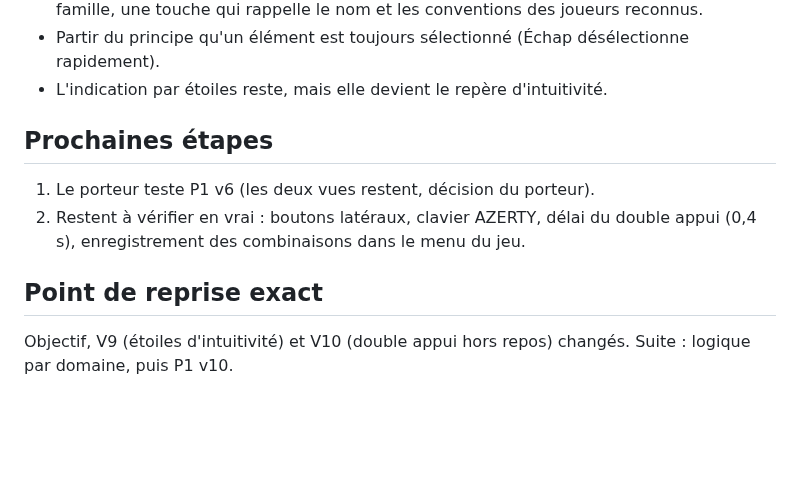
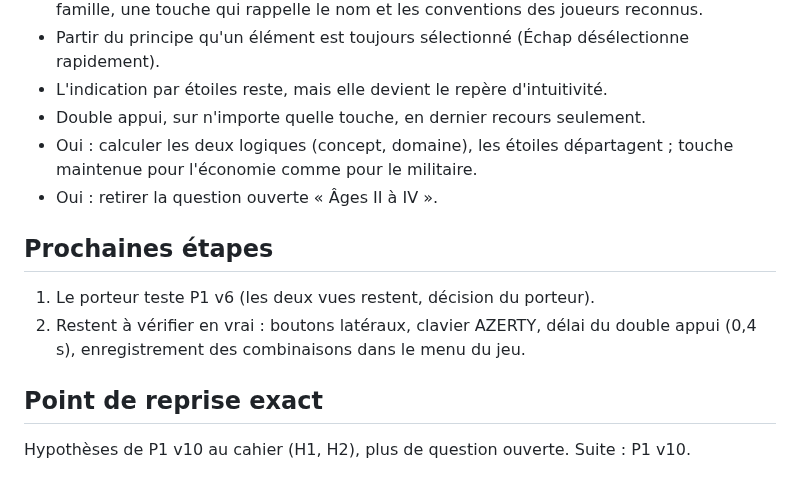
Before and after one commit to DorianLsl/Wolokeys, a Markdown page: PROJECT.md, the part around the change. Drawn GitHub-style; blank space fills up the shorter version.

Commit message:
docs: consigne les reponses avant P1 v10
Co-Authored-By: Claude Opus 5.5 <noreply@anthropic.com>
Claude-Session: https://claude.ai/code/session_011PJvmFe3miGJfpovM6SrZE

```diff
--- a/PROJECT.md
+++ b/PROJECT.md
@@ -192,6 +192,10 @@ suggestion visible, groupes adaptatifs par bloc (armée, bâtiments).
 - Partir du principe qu'un élément est toujours sélectionné (Échap
   désélectionne rapidement).
 - L'indication par étoiles reste, mais elle devient le repère d'intuitivité.
+- Double appui, sur n'importe quelle touche, en dernier recours seulement.
+- Oui : calculer les deux logiques (concept, domaine), les étoiles
+  départagent ; touche maintenue pour l'économie comme pour le militaire.
+- Oui : retirer la question ouverte « Âges II à IV ».
 
 ## Prochaines étapes
 1. Le porteur teste P1 v6 (les deux vues restent, décision du porteur).
@@ -199,4 +203,4 @@ suggestion visible, groupes adaptatifs par bloc (armée, bâtiments).
    double appui (0,4 s), enregistrement des combinaisons dans le menu du jeu.
 
 ## Point de reprise exact
-Objectif, V9 (étoiles d'intuitivité) et V10 (double appui hors repos) changés. Suite : logique par domaine, puis P1 v10.
+Hypothèses de P1 v10 au cahier (H1, H2), plus de question ouverte. Suite : P1 v10.
```
